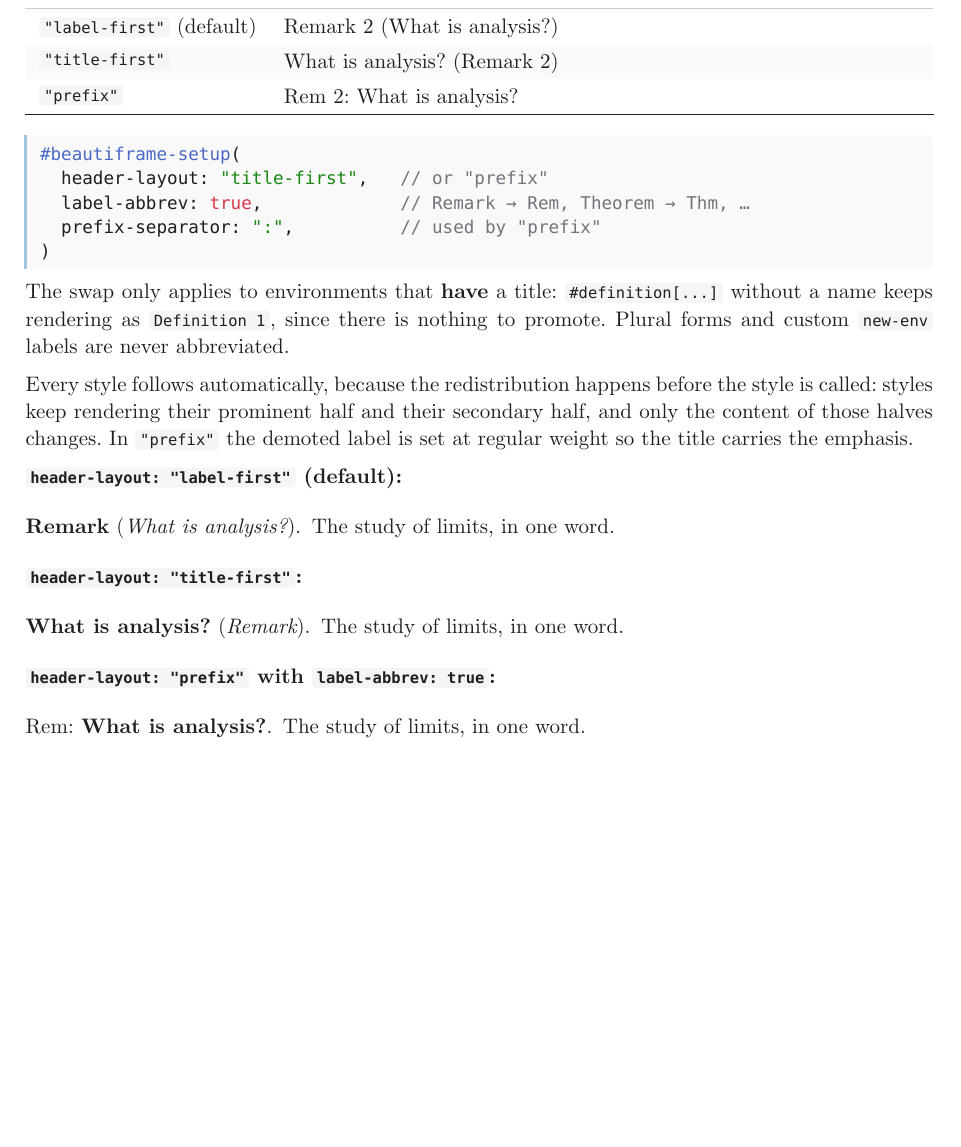
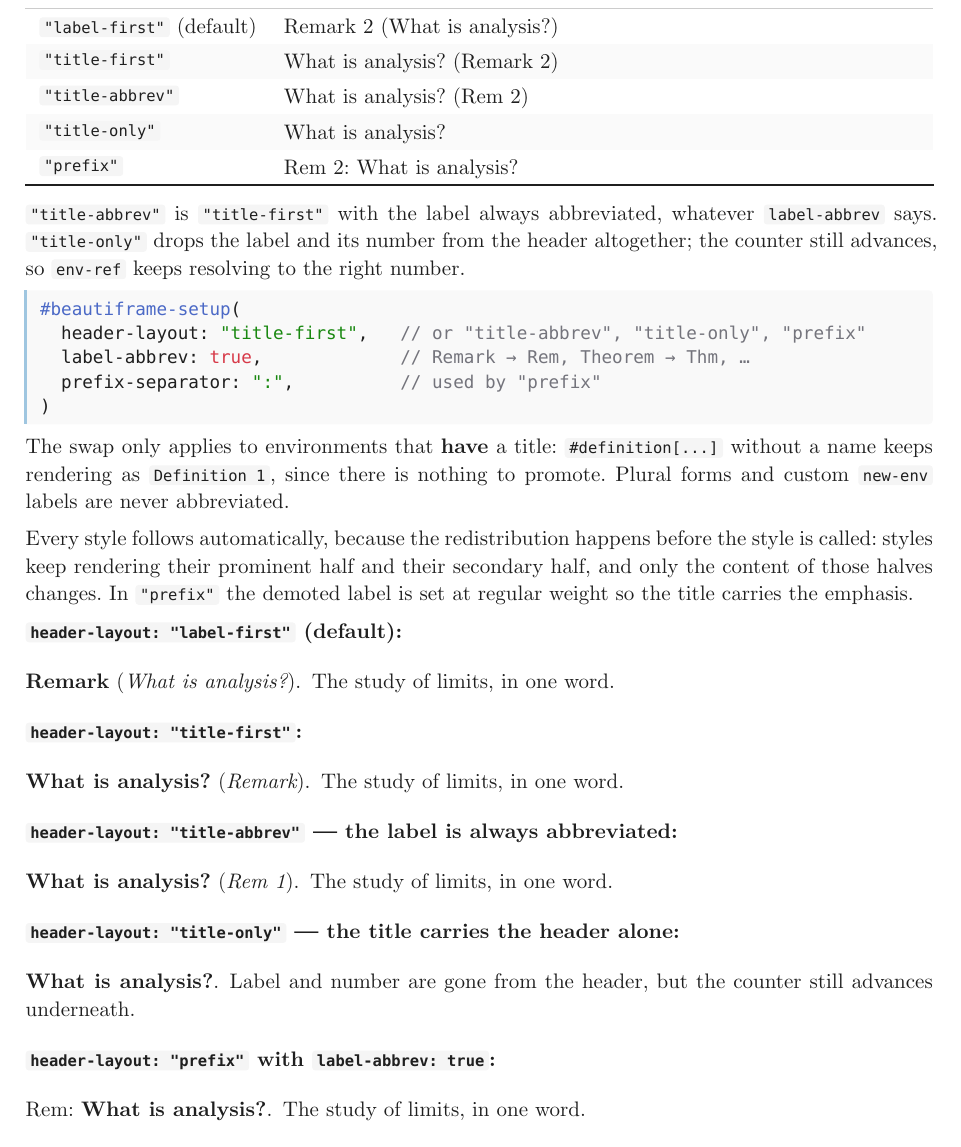
Before and after one commit to nathan-ed/typst-package-beautiframe, a Typst document (docs/manual.typ, which reads gallery/header-layout.typ): part of page 30 of 47 before the commit and part of page 30 of 48 after it, cut so that both start at the same text, the shorter picture padded with empty space. The pictures show the PDF file docs/manual.pdf that the author committed with the source.

Commit message:
Header layout: add title-abbrev and title-only
title-abbrev is title-first with the label always abbreviated, whatever
label-abbrev says. title-only drops the label and its number from the header
altogether; the counter still advances, so env-ref keeps resolving. Both are
covered by the header-layout fixture across all nine styles, and the proof
baseline test now renders a proof in every style.

Co-Authored-By: Claude Opus 5 <noreply@anthropic.com>

````diff
--- a/docs/manual.typ
+++ b/docs/manual.typ
@@ -1180,12 +1180,19 @@ the emphasis with `header-layout`.
   header: ([Value], [Renders]),
   [`"label-first"` (default)], [Remark 2 (What is analysis?)],
   [`"title-first"`], [What is analysis? (Remark 2)],
+  [`"title-abbrev"`], [What is analysis? (Rem 2)],
+  [`"title-only"`], [What is analysis?],
   [`"prefix"`], [Rem 2: What is analysis?],
 )
 
+`"title-abbrev"` is `"title-first"` with the label always abbreviated, whatever
+`label-abbrev` says. `"title-only"` drops the label and its number from the
+header altogether; the counter still advances, so `env-ref` keeps resolving to
+the right number.
+
 ```typst
 #beautiframe-setup(
-  header-layout: "title-first",   // or "prefix"
+  header-layout: "title-first",   // or "title-abbrev", "title-only", "prefix"
   label-abbrev: true,             // Remark → Rem, Theorem → Thm, …
   prefix-separator: ":",          // used by "prefix"
 )
@@ -1212,6 +1219,17 @@ the demoted label is set at regular weight so the title carries the emphasis.
 #beautiframe-setup(header-layout: "title-first")
 #beautiframe-reset()
 #remark(name: "What is analysis?")[The study of limits, in one word.]
+
+*`header-layout: "title-abbrev"` — the label is always abbreviated:*
+#beautiframe-setup(header-layout: "title-abbrev", label-abbrev: false)
+#beautiframe-reset()
+#remark(name: "What is analysis?", number: auto)[The study of limits, in one word.]
+
+*`header-layout: "title-only"` — the title carries the header alone:*
+#beautiframe-setup(header-layout: "title-only")
+#beautiframe-reset()
+#remark(name: "What is analysis?", number: auto)[Label and number are gone from
+the header, but the counter still advances underneath.]
 
 *`header-layout: "prefix"` with `label-abbrev: true`:*
 #beautiframe-setup(header-layout: "prefix", label-abbrev: true)
--- a/gallery/header-layout.typ
+++ b/gallery/header-layout.typ
@@ -17,6 +17,16 @@
 
 *`header-layout: "title-first"` — the title leads, the label follows:*
 #beautiframe-setup(header-layout: "title-first")
+#beautiframe-reset()
+#theorem(name: "Bolzano")[If $f$ is continuous on $[a; b]$, it takes every value between $f(a)$ and $f(b)$.]
+
+*`header-layout: "title-abbrev"` — the label always abbreviated:*
+#beautiframe-setup(header-layout: "title-abbrev", label-abbrev: false)
+#beautiframe-reset()
+#theorem(name: "Bolzano")[If $f$ is continuous on $[a; b]$, it takes every value between $f(a)$ and $f(b)$.]
+
+*`header-layout: "title-only"` — the title alone carries the header:*
+#beautiframe-setup(header-layout: "title-only")
 #beautiframe-reset()
 #theorem(name: "Bolzano")[If $f$ is continuous on $[a; b]$, it takes every value between $f(a)$ and $f(b)$.]
 
````
Also changed, not shown: src/lib.typ (+17 -4 lines), README.md, docs/manual.pdf, gallery/header-layout.svg, docs/manual.typ (3 more changed lines), 3 other files.
